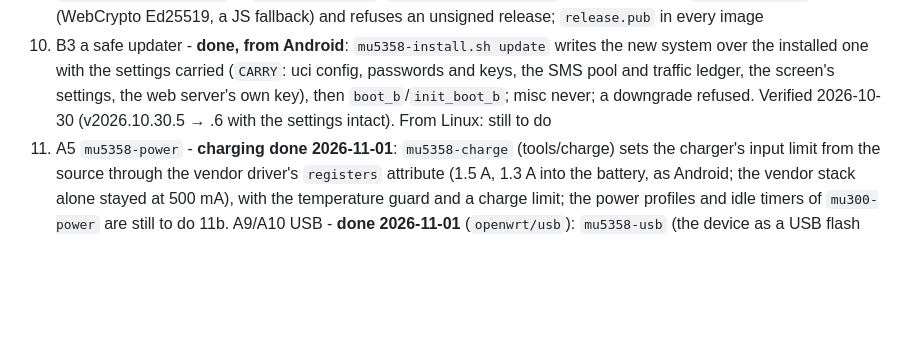
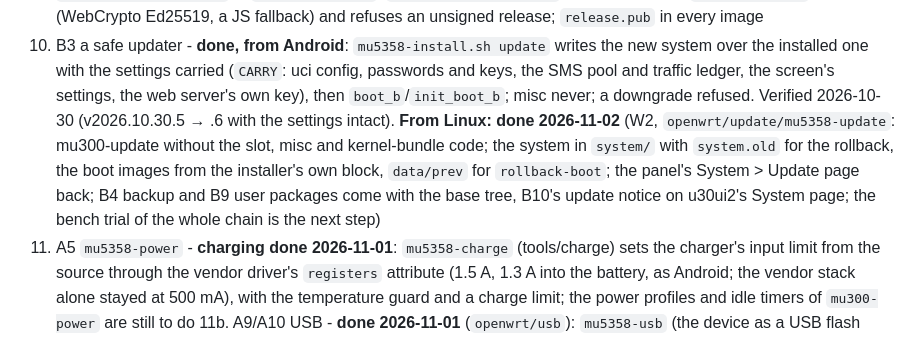
Before and after one commit to dikeckaan/mu5358-linux, a Markdown page: docs/MU300-PARITY.md, the part around the change. Rendered like a GitHub page; blank space fills up the shorter version.

```diff
--- a/docs/MU300-PARITY.md
+++ b/docs/MU300-PARITY.md
@@ -37,7 +37,11 @@ adopted under the mu5358 name; no telnet; the rest to be applied):
 10. B3 a safe updater - **done, from Android**: `mu5358-install.sh update` writes the new system over the installed
     one with the settings carried (`CARRY`: uci config, passwords and keys, the SMS pool and traffic ledger, the
     screen's settings, the web server's own key), then `boot_b`/`init_boot_b`; misc never; a downgrade refused.
-    Verified 2026-10-30 (v2026.10.30.5 → .6 with the settings intact). From Linux: still to do
+    Verified 2026-10-30 (v2026.10.30.5 → .6 with the settings intact). **From Linux: done 2026-11-02** (W2,
+    `openwrt/update/mu5358-update`: mu300-update without the slot, misc and kernel-bundle code; the system in
+    `system/` with `system.old` for the rollback, the boot images from the installer's own block, `data/prev` for
+    `rollback-boot`; the panel's System > Update page back; B4 backup and B9 user packages come with the base
+    tree, B10's update notice on u30ui2's System page; the bench trial of the whole chain is the next step)
 11. A5 `mu5358-power` - **charging done 2026-11-01**: `mu5358-charge` (tools/charge) sets the charger's input limit from
     the source through the vendor driver's `registers` attribute (1.5 A, 1.3 A into the battery, as Android; the
     vendor stack alone stayed at 500 mA), with the temperature guard and a charge limit; the power profiles and idle
```
Also changed, not shown: README.md (+15 -2 lines), docs/GKI-SYSTEM.md (+38 -1 lines).
